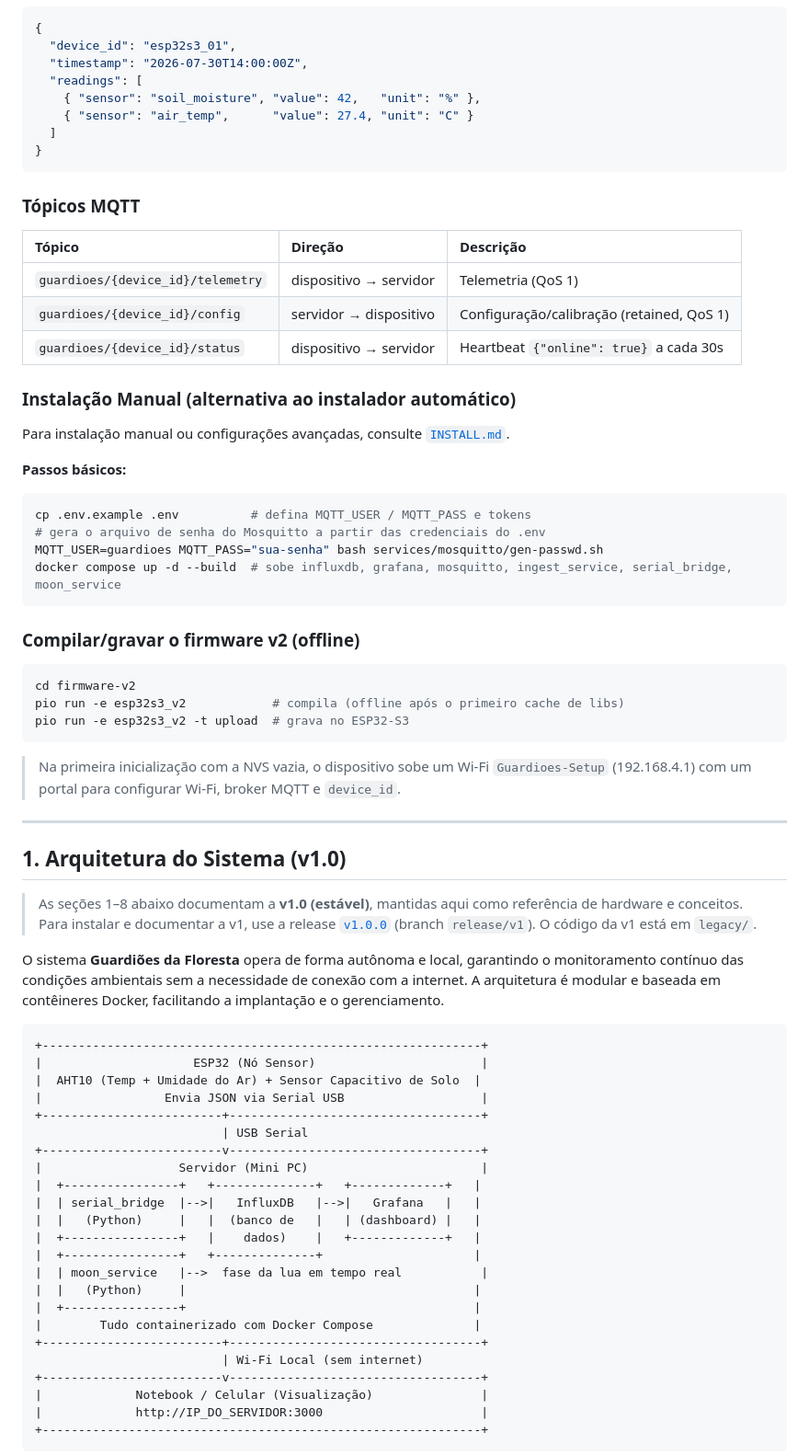
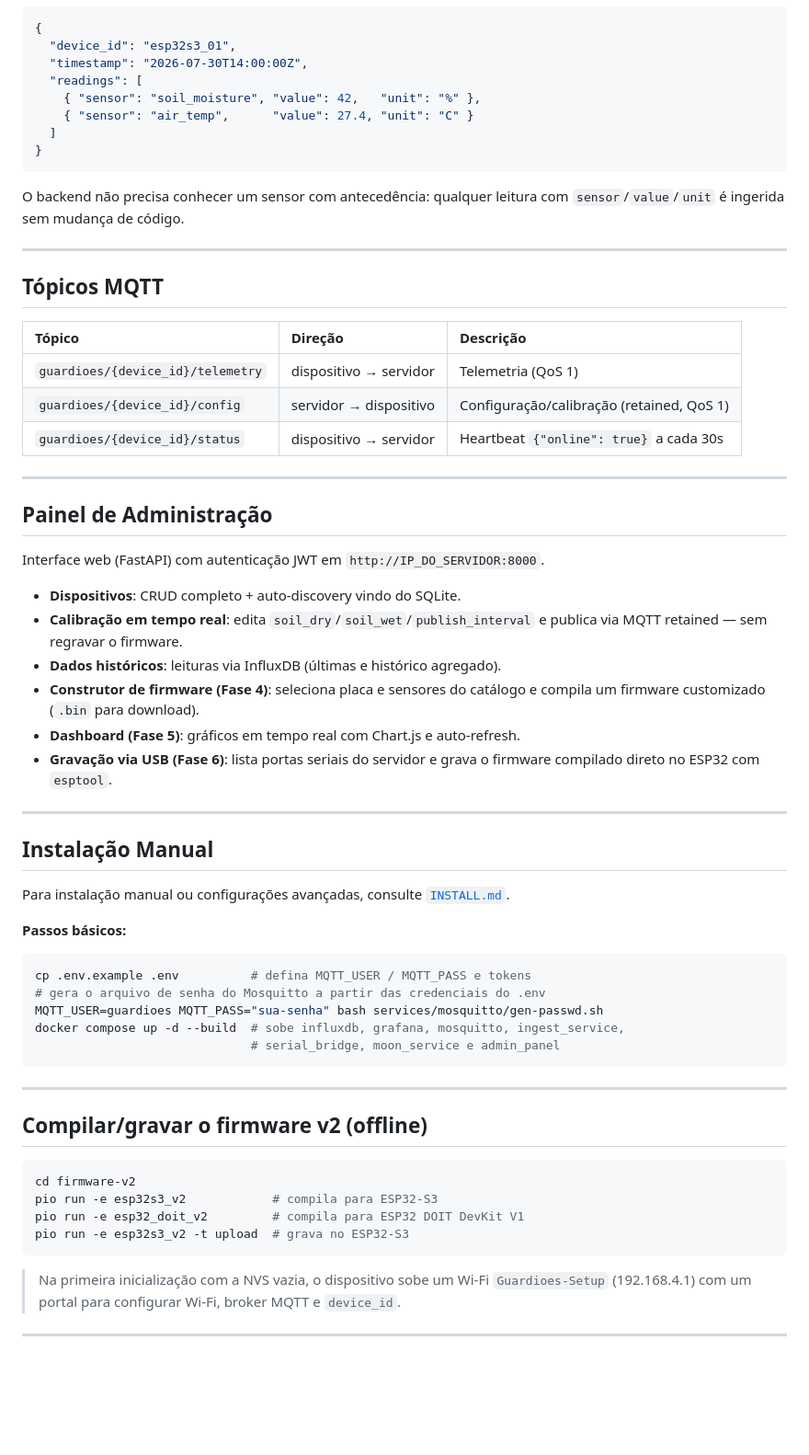
Before and after one commit to Alfos-dev/guardioes-da-floresta-iot, a Markdown page: README.md, the part around one of its changes. Shown at 92% size. Rendered like a GitHub page; blank space fills up the shorter version.

````diff
--- a/README.md
+++ b/README.md
@@ -84,7 +94,12 @@ ESP32/ESP8266 (Wi-Fi) -----MQTT------------+
 }
 ```
 
-### Tópicos MQTT
+O backend não precisa conhecer um sensor com antecedência: qualquer leitura com
+`sensor`/`value`/`unit` é ingerida sem mudança de código.
+
+---
+
+## Tópicos MQTT
 
 | Tópico | Direção | Descrição |
 | :--- | :--- | :--- |
@@ -92,7 +107,22 @@ ESP32/ESP8266 (Wi-Fi) -----MQTT------------+
 | `guardioes/{device_id}/config` | servidor → dispositivo | Configuração/calibração (retained, QoS 1) |
 | `guardioes/{device_id}/status` | dispositivo → servidor | Heartbeat `{"online": true}` a cada 30s |
 
-### Instalação Manual (alternativa ao instalador automático)
+---
+
+## Painel de Administração
+
+Interface web (FastAPI) com autenticação JWT em `http://IP_DO_SERVIDOR:8000`.
+
+- **Dispositivos**: CRUD completo + auto-discovery vindo do SQLite.
+- **Calibração em tempo real**: edita `soil_dry`/`soil_wet`/`publish_interval` e publica via MQTT retained — sem regravar o firmware.
+- **Dados históricos**: leituras via InfluxDB (últimas e histórico agregado).
+- **Construtor de firmware (Fase 4)**: seleciona placa e sensores do catálogo e compila um firmware customizado (`.bin` para download).
+- **Dashboard (Fase 5)**: gráficos em tempo real com Chart.js e auto-refresh.
+- **Gravação via USB (Fase 6)**: lista portas seriais do servidor e grava o firmware compilado direto no ESP32 com `esptool`.
+
+---
+
+## Instalação Manual
 
 Para instalação manual ou configurações avançadas, consulte [`INSTALL.md`](INSTALL.md).
 
@@ -102,53 +132,24 @@ Para instalação manual ou configurações avançadas, consulte [`INSTALL.md`](
 cp .env.example .env          # defina MQTT_USER / MQTT_PASS e tokens
 # gera o arquivo de senha do Mosquitto a partir das credenciais do .env
 MQTT_USER=guardioes MQTT_PASS="sua-senha" bash services/mosquitto/gen-passwd.sh
-docker compose up -d --build  # sobe influxdb, grafana, mosquitto, ingest_service, serial_bridge, moon_service
+docker compose up -d --build  # sobe influxdb, grafana, mosquitto, ingest_service,
+                              # serial_bridge, moon_service e admin_panel
 ```
 
-### Compilar/gravar o firmware v2 (offline)
+---
+
+## Compilar/gravar o firmware v2 (offline)
 
 ```bash
 cd firmware-v2
-pio run -e esp32s3_v2            # compila (offline após o primeiro cache de libs)
+pio run -e esp32s3_v2            # compila para ESP32-S3
+pio run -e esp32_doit_v2         # compila para ESP32 DOIT DevKit V1
 pio run -e esp32s3_v2 -t upload  # grava no ESP32-S3
 ```
 
-> Na primeira inicialização com a NVS vazia, o dispositivo sobe um Wi-Fi `Guardioes-Setup` (192.168.4.1) com um portal para configurar Wi-Fi, broker MQTT e `device_id`.
+> Na primeira inicialização com a NVS vazia, o dispositivo sobe um Wi-Fi
+> `Guardioes-Setup` (192.168.4.1) com um portal para configurar Wi-Fi, broker
+> MQTT e `device_id`.
 
 ---
 
-## 1. Arquitetura do Sistema (v1.0)
-
-> As seções 1–8 abaixo documentam a **v1.0 (estável)**, mantidas aqui como
-> referência de hardware e conceitos. Para instalar e documentar a v1, use a
-> release [`v1.0.0`](https://github.com/Alfos-dev/guardioes-da-floresta-iot/releases/tag/v1.0.0)
-> (branch `release/v1`). O código da v1 está em `legacy/`.
-
-O sistema **Guardiões da Floresta** opera de forma autônoma e local, garantindo o monitoramento contínuo das condições ambientais sem a necessidade de conexão com a internet. A arquitetura é modular e baseada em contêineres Docker, facilitando a implantação e o gerenciamento.
-
-```
-+-------------------------------------------------------------+
-|                     ESP32 (Nó Sensor)                       |
-|  AHT10 (Temp + Umidade do Ar) + Sensor Capacitivo de Solo  |
-|                 Envia JSON via Serial USB                   |
-+-------------------------+-----------------------------------+
-                          | USB Serial
-+-------------------------v-----------------------------------+
-|                   Servidor (Mini PC)                        |
-|  +----------------+   +--------------+   +-------------+   |
-|  | serial_bridge  |-->|   InfluxDB   |-->|   Grafana   |   |
-|  |   (Python)     |   |  (banco de   |   | (dashboard) |   |
-|  +----------------+   |    dados)    |   +-------------+   |
-|  +----------------+   +--------------+                     |
-|  | moon_service   |-->  fase da lua em tempo real           |
-|  |   (Python)     |                                        |
-|  +----------------+                                        |
-|        Tudo containerizado com Docker Compose              |
-+-------------------------+-----------------------------------+
-                          | Wi-Fi Local (sem internet)
-+-------------------------v-----------------------------------+
-|             Notebook / Celular (Visualização)               |
-|             http://IP_DO_SERVIDOR:3000                      |
-+-------------------------------------------------------------+
-```
-
````
Also changed, not shown: other parts of README.md (+88 -143 lines).
